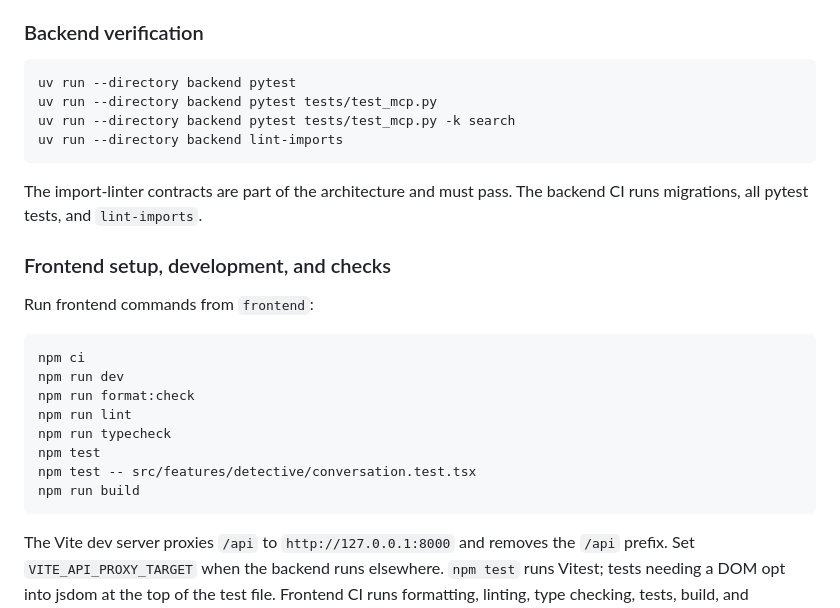
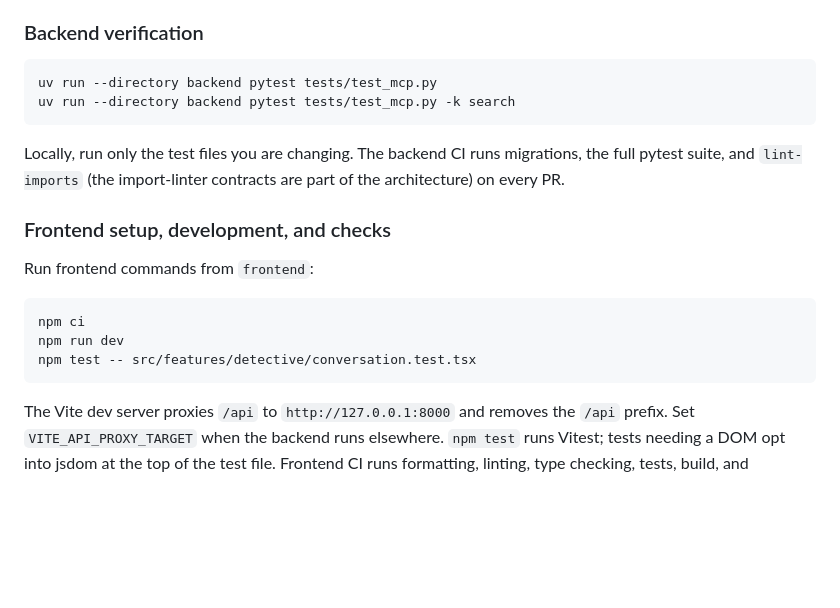
Before and after one commit to hackathon-crew/contest-detective, a Markdown page: CLAUDE.md, the part around the change. GitHub-like rendering; blank space fills up the shorter version.

````diff
--- a/CLAUDE.md
+++ b/CLAUDE.md
@@ -29,13 +29,11 @@ The default local database is `backend/contest_detective.db` when `DETECTIVE_DB_
 ### Backend verification
 
 ```bash
-uv run --directory backend pytest
 uv run --directory backend pytest tests/test_mcp.py
 uv run --directory backend pytest tests/test_mcp.py -k search
-uv run --directory backend lint-imports
 ```
 
-The import-linter contracts are part of the architecture and must pass. The backend CI runs migrations, all pytest tests, and `lint-imports`.
+Locally, run only the test files you are changing. The backend CI runs migrations, the full pytest suite, and `lint-imports` (the import-linter contracts are part of the architecture) on every PR.
 
 ### Frontend setup, development, and checks
 
@@ -44,12 +42,7 @@ Run frontend commands from `frontend`:
 ```bash
 npm ci
 npm run dev
-npm run format:check
-npm run lint
-npm run typecheck
-npm test
 npm test -- src/features/detective/conversation.test.tsx
-npm run build
 ```
 
 The Vite dev server proxies `/api` to `http://127.0.0.1:8000` and removes the `/api` prefix. Set `VITE_API_PROXY_TARGET` when the backend runs elsewhere. `npm test` runs Vitest; tests needing a DOM opt into jsdom at the top of the test file. Frontend CI runs formatting, linting, type checking, tests, build, and generated API comparison in that order.
````
Also changed, not shown: AGENTS.md (+1 -1 lines).
